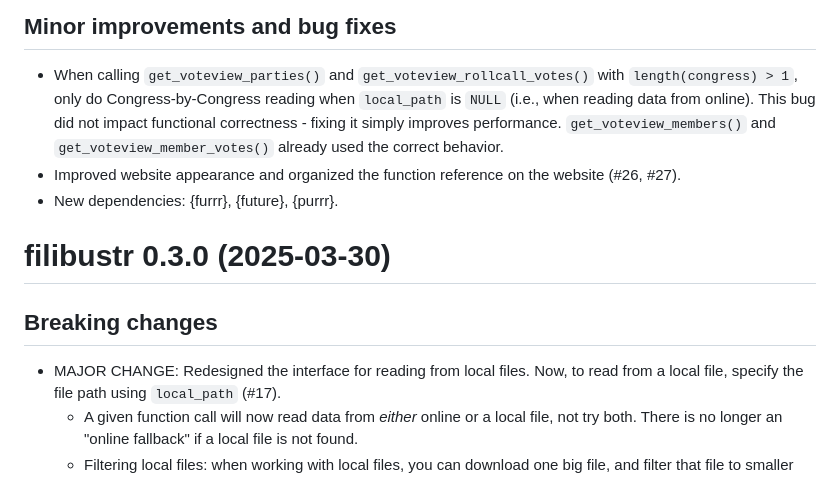
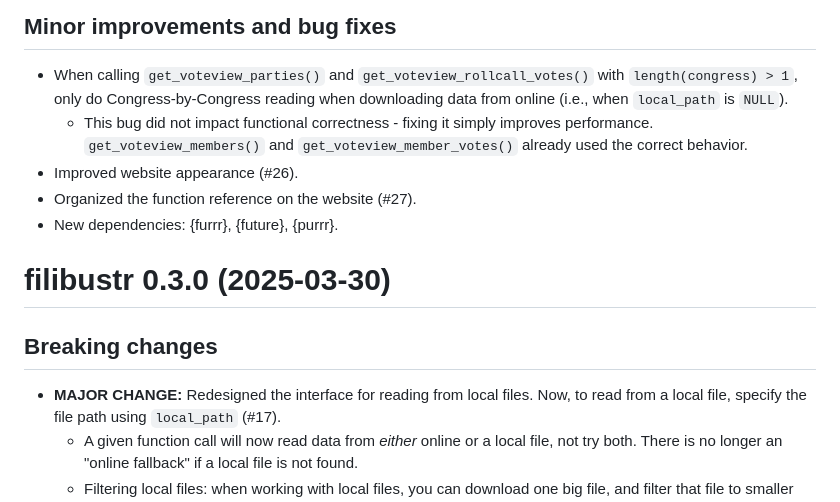
Before and after one commit to feinleib/filibustr, a Markdown page: NEWS.md, the part around the change. Drawn GitHub-style.

Commit message:
NEWS.md tweaks

```diff
--- a/NEWS.md
+++ b/NEWS.md
@@ -9,18 +9,18 @@
 ## Minor improvements and bug fixes
 * When calling `get_voteview_parties()` and `get_voteview_rollcall_votes()`
   with `length(congress) > 1`, only do Congress-by-Congress reading when
-  `local_path` is `NULL` (i.e., when reading data from online). This bug did
-  not impact functional correctness - fixing it simply improves performance.
-  `get_voteview_members()` and `get_voteview_member_votes()` already used the
-  correct behavior.
-* Improved website appearance and organized the function reference on the
-  website (#26, #27).
+  downloading data from online (i.e., when `local_path` is `NULL`).
+  * This bug did not impact functional correctness - fixing it simply improves
+  performance. `get_voteview_members()` and `get_voteview_member_votes()`
+  already used the correct behavior.
+* Improved website appearance (#26).
+* Organized the function reference on the website (#27).
 * New dependencies: {furrr}, {future}, {purrr}.
 
 # filibustr 0.3.0 (2025-03-30)
 
 ## Breaking changes
-* MAJOR CHANGE: Redesigned the interface for reading from local files.
+* **MAJOR CHANGE:** Redesigned the interface for reading from local files.
   Now, to read from a local file, specify the file path using `local_path`
   (#17).
    * A given function call will now read data from *either* online or a local
```
